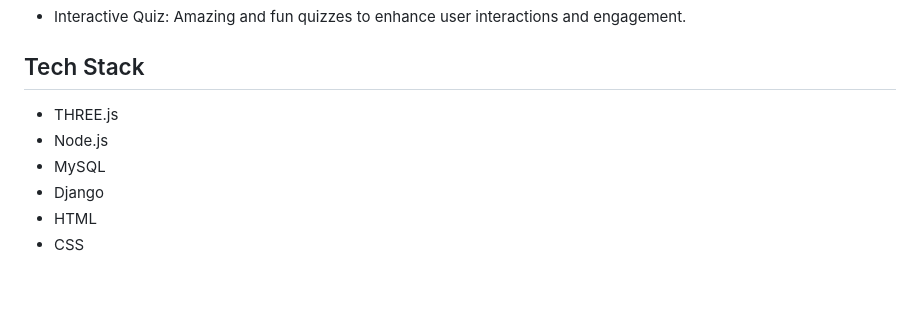
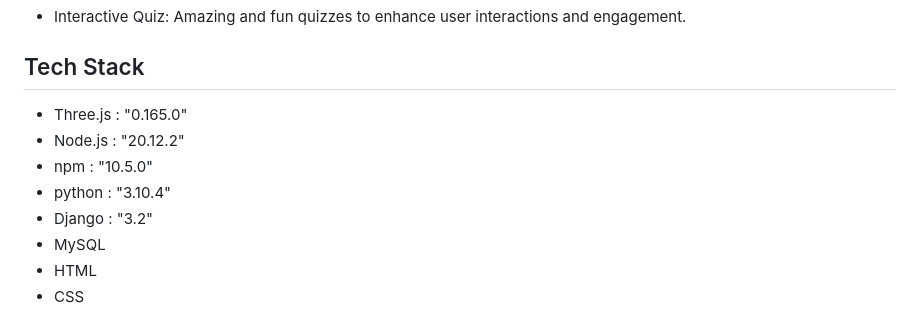
Before and after one commit to Anikesh02/Eyantra-Virtual-Museum, a Markdown page: README.md, the part around the change. Drawn GitHub-style; blank space fills up the shorter version.

```diff
--- a/README.md
+++ b/README.md
@@ -86,10 +86,12 @@ Features successfully implemented are:
 
 ## <a name="tech-stack">Tech Stack</a>
 
-- THREE.js
-- Node.js
+- Three.js : "0.165.0"
+- Node.js : "20.12.2"
+- npm : "10.5.0"
+- python : "3.10.4"
+- Django : "3.2"
 - MySQL
-- Django
 - HTML
 - CSS
 
```
